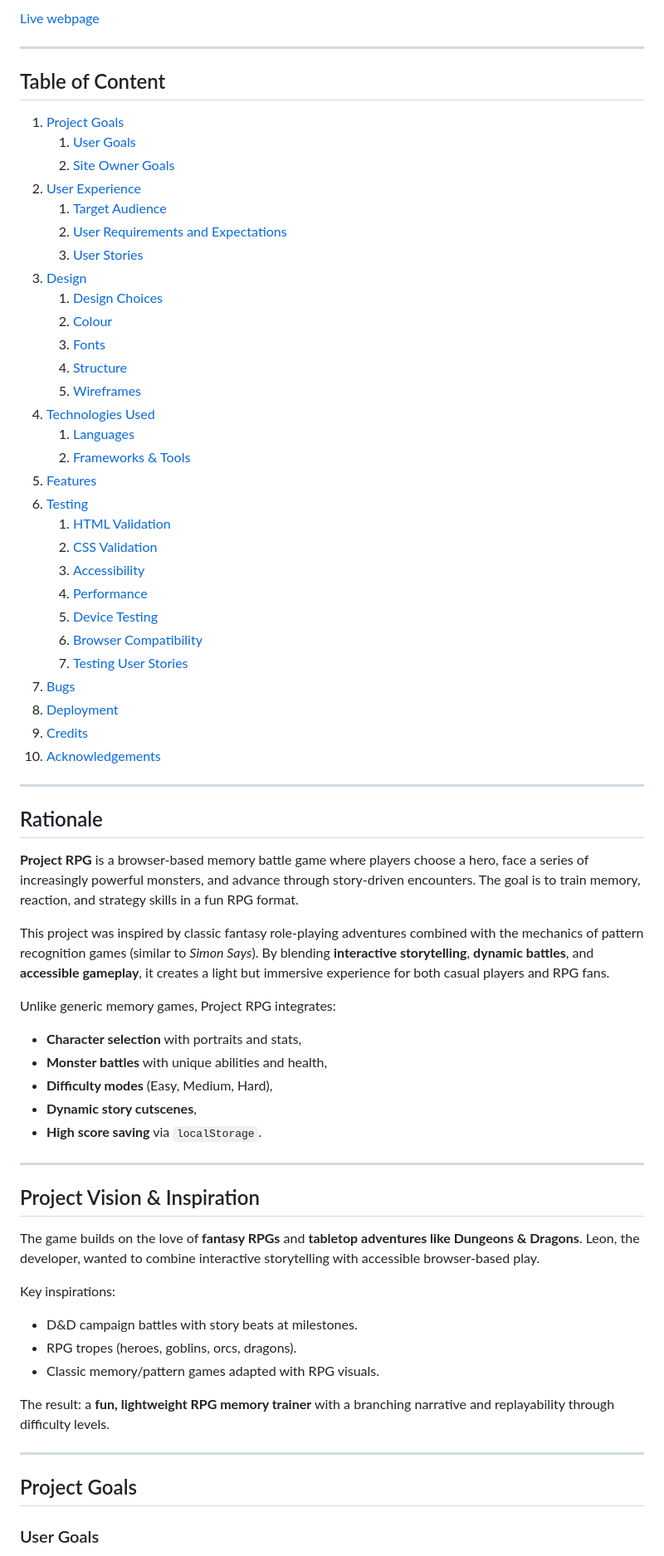
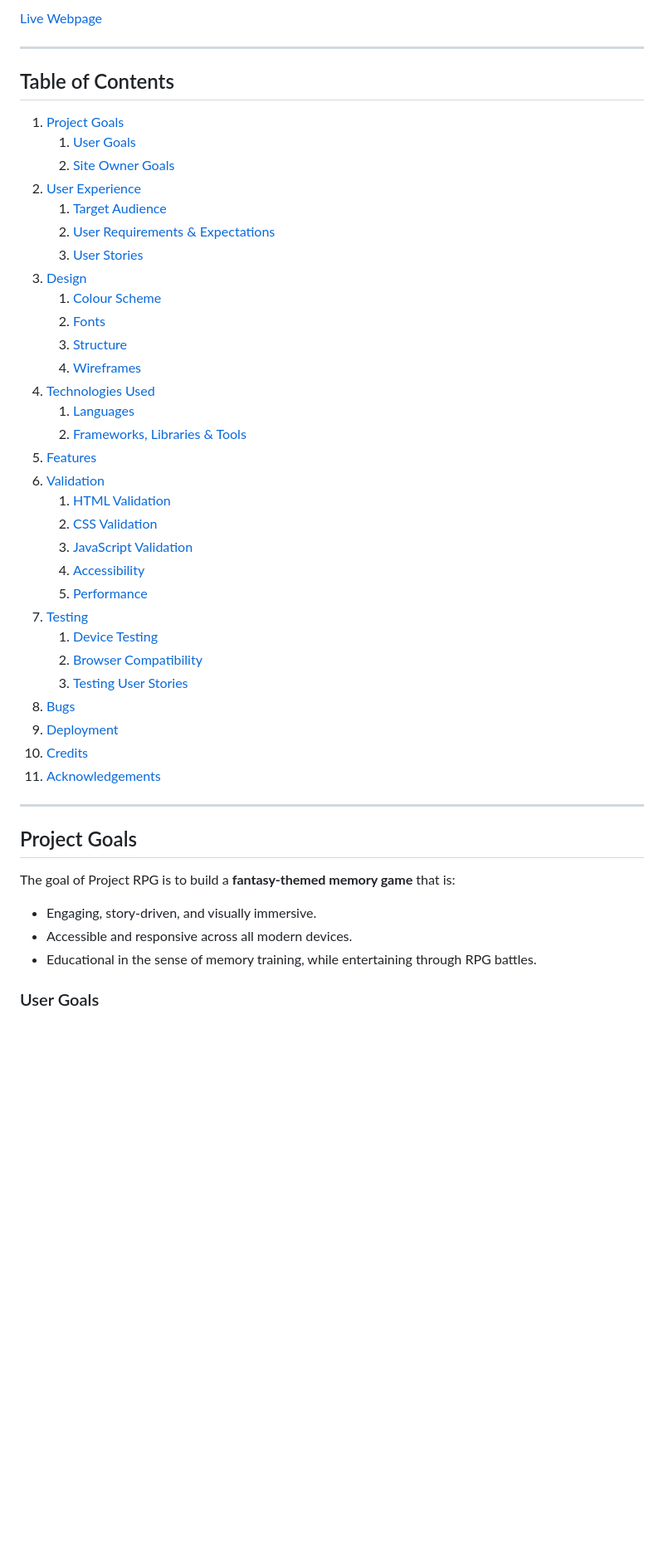
Before and after one commit to Leon4721/GamerHub47, a Markdown page: README.md, the part around the change printed below. Shown: that part at 83% size. Drawn GitHub-style; blank space fills up the shorter version.

```diff
--- a/README.md
+++ b/README.md
@@ -6,70 +6,48 @@
 
-[Live webpage](https://leon4721.github.io/Project-RPG/)
+[Live Webpage](https://leon4721.github.io/Project-RPG/)
 
 ---
 
-## Table of Content
+## Table of Contents
 
 1. [Project Goals](#project-goals)
    1. [User Goals](#user-goals)
    2. [Site Owner Goals](#site-owner-goals)
 2. [User Experience](#user-experience)
    1. [Target Audience](#target-audience)
-   2. [User Requirements and Expectations](#user-requirements-and-expectations)
+   2. [User Requirements & Expectations](#user-requirements--expectations)
    3. [User Stories](#user-stories)
 3. [Design](#design)
-   1. [Design Choices](#design-choices)
-   2. [Colour](#colour)
-   3. [Fonts](#fonts)
-   4. [Structure](#structure)
-   5. [Wireframes](#wireframes)
+   1. [Colour Scheme](#colour-scheme)
+   2. [Fonts](#fonts)
+   3. [Structure](#structure)
+   4. [Wireframes](#wireframes)
 4. [Technologies Used](#technologies-used)
    1. [Languages](#languages)
-   2. [Frameworks & Tools](#frameworks--tools)
+   2. [Frameworks, Libraries & Tools](#frameworks-libraries--tools)
 5. [Features](#features)
-6. [Testing](#testing)
+6. [Validation](#validation)
    1. [HTML Validation](#html-validation)
    2. [CSS Validation](#css-validation)
-   3. [Accessibility](#accessibility)
-   4. [Performance](#performance)
-   5. [Device Testing](#device-testing)
-   6. [Browser Compatibility](#browser-compatibility)
-   7. [Testing User Stories](#testing-user-stories)
-7. [Bugs](#bugs)
-8. [Deployment](#deployment)
-9. [Credits](#credits)
-10. [Acknowledgements](#acknowledgements)
-
----
-
-## Rationale
-
-**Project RPG** is a browser-based memory battle game where players choose a hero, face a series of increasingly powerful monsters, and advance through story-driven encounters. The goal is to train memory, reaction, and strategy skills in a fun RPG format.
-
-This project was inspired by classic fantasy role-playing adventures combined with the mechanics of pattern recognition games (similar to *Simon Says*). By blending **interactive storytelling**, **dynamic battles**, and **accessible gameplay**, it creates a light but immersive experience for both casual players and RPG fans.
-
-Unlike generic memory games, Project RPG integrates:
-- **Character selection** with portraits and stats,
-- **Monster battles** with unique abilities and health,
-- **Difficulty modes** (Easy, Medium, Hard),
-- **Dynamic story cutscenes**,
-- **High score saving** via `localStorage`.
-
----
-
-## Project Vision & Inspiration
-
-The game builds on the love of **fantasy RPGs** and **tabletop adventures like Dungeons & Dragons**. Leon, the developer, wanted to combine interactive storytelling with accessible browser-based play.
-
-Key inspirations:
-- D&D campaign battles with story beats at milestones.
-- RPG tropes (heroes, goblins, orcs, dragons).
-- Classic memory/pattern games adapted with RPG visuals.
-
-The result: a **fun, lightweight RPG memory trainer** with a branching narrative and replayability through difficulty levels.
+   3. [JavaScript Validation](#javascript-validation)
+   4. [Accessibility](#accessibility)
+   5. [Performance](#performance)
+7. [Testing](#testing)
+   1. [Device Testing](#device-testing)
+   2. [Browser Compatibility](#browser-compatibility)
+   3. [Testing User Stories](#testing-user-stories)
+8. [Bugs](#bugs)
+9. [Deployment](#deployment)
+10. [Credits](#credits)
+11. [Acknowledgements](#acknowledgements)
 
 ---
 
 ## Project Goals
 
+The goal of Project RPG is to build a **fantasy-themed memory game** that is:
+- Engaging, story-driven, and visually immersive.
+- Accessible and responsive across all modern devices.
+- Educational in the sense of memory training, while entertaining through RPG battles.
+
 ### User Goals
```
Also changed, not shown: other parts of README.md (+124 -118 lines).
